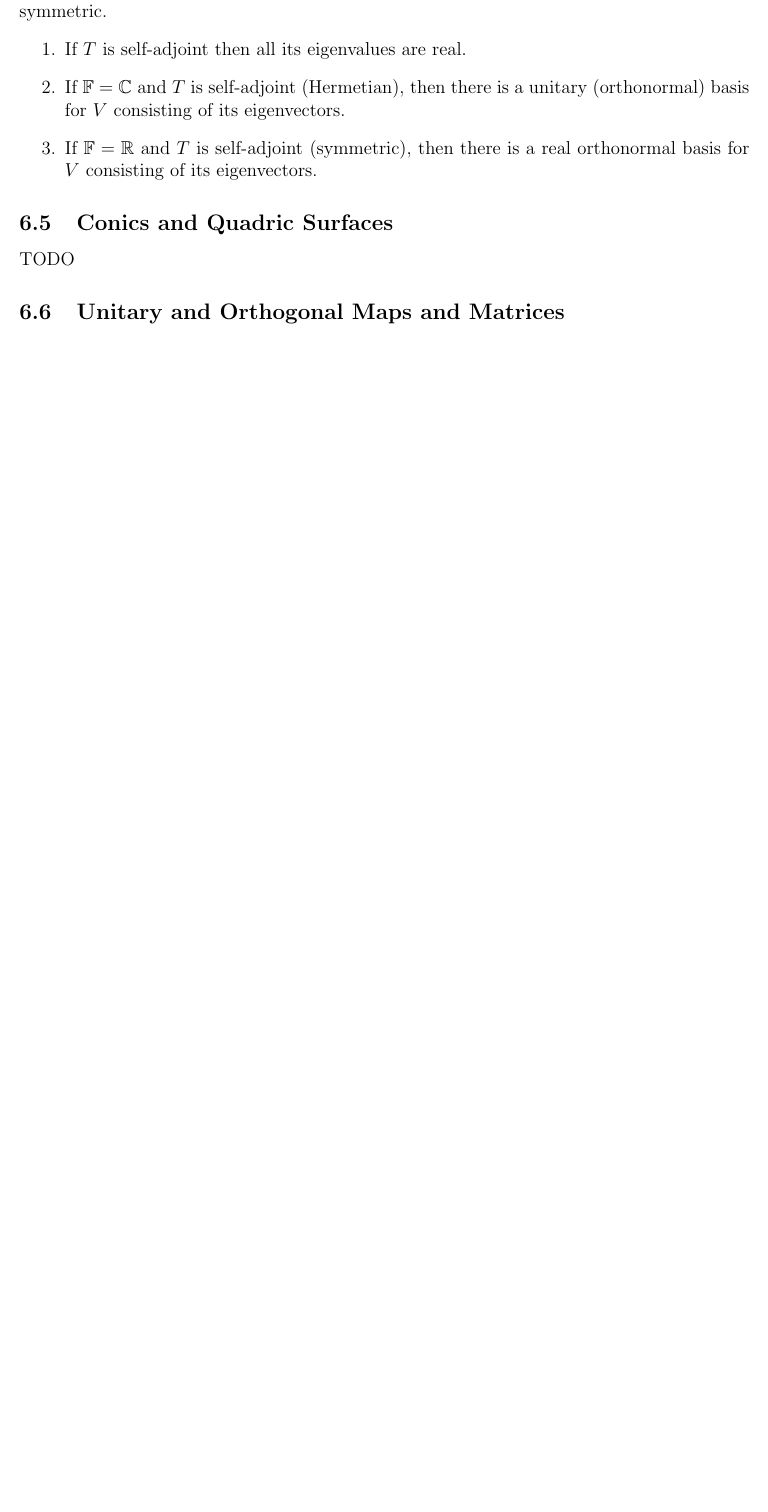
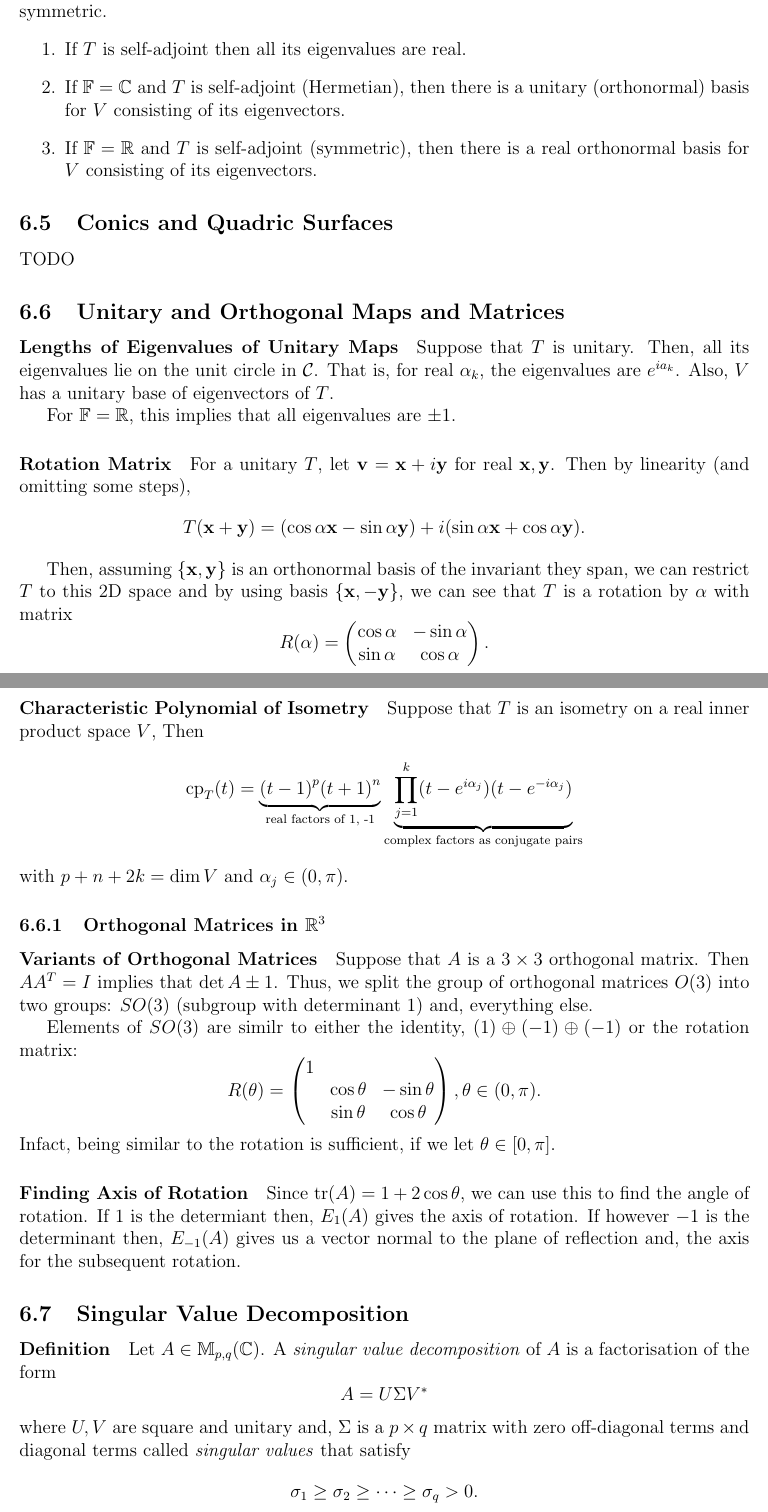
Before and after one commit to imagine-hussain/math2601_notes, a LaTeX document (main.tex, which reads eigenvalues_eigenvectors.tex): part of page 32 of 32 before the commit and two parts of pages 32 and 33 of 34 after it, the two joined at a grey line, cut so that both start at the same text, the shorter picture padded with empty space. Compiled offline with pdfLaTeX.

Commit message:
chapter 6

```diff
--- a/eigenvalues_eigenvectors.tex
+++ b/eigenvalues_eigenvectors.tex
@@ -191,3 +191,82 @@ TODO
 %
 %
 \subsection{Unitary and Orthogonal Maps and Matrices}
+
+\paragraph{Lengths of Eigenvalues of Unitary Maps}
+Suppose that \( T \) is unitary. Then, all its eigenvalues lie on the
+unit circle in \( \mathcal{C} \).
+That is, for real \( \alpha_k \), the eigenvalues are \( e^{i a_k} \).
+Also, \( V \) has a unitary base of eigenvectors of \( T \).
+
+For \( \mathbb{F} = \mathbb{R} \), this implies that all eigenvalues
+are \( \pm 1 \).
+
+\paragraph{Rotation Matrix}
+For a unitary \( T \), let \( \vv = \vx + i\vy \) for real \( \vx, \vy \).
+Then by linearity (and omitting some steps), \[
+    T(\vx + \vy) = (\cos \alpha \vx - \sin \alpha \vy) + i(\sin \alpha \vx + \cos \alpha \vy)
+.\]
+
+Then, assuming \( \set{\vx, \vy} \) is an orthonormal basis of the invariant
+they span, we can restrict \( T \) to this 2D space and by using basis
+\( \set{\vx, - \vy} \), we can see that \( T \) is a rotation by \( \alpha \)
+with matrix \[
+    R(\alpha) =
+    \begin{pmatrix}
+        \cos \alpha & - \sin \alpha \\
+        \sin \alpha & \cos \alpha
+    \end{pmatrix}
+.\]
+
+\paragraph{Characteristic Polynomial of Isometry}
+Suppose that \( T \) is an isometry on a real inner product space
+\( V \),
+Then \[
+    \cp_T(t)
+    =
+    \underbrace{{(t - 1)}^p {(t + 1)}^n}_{\text{real factors of 1, -1}}
+    \underbrace{\prod_{j = 1}^{k} (t - e^{i \alpha_j}) (t - e^{-i\alpha_j})}_{\text{complex factors as conjugate pairs}}
+\]
+with \( p + n + 2k = \dim V \) and \( \alpha_j \in (0, \pi) \).
+
+\subsubsection{Orthogonal Matrices in \(\mathbb{R}^3\)}
+
+\paragraph{Variants of Orthogonal Matrices}
+Suppose that \( A \) is a \( 3 \times 3 \) orthogonal matrix.
+Then \( A A^T  = I \) implies that \( \det A \pm 1 \).
+Thus, we split the group of orthogonal matrices \( O(3) \) into two groups:
+\( SO(3) \) (subgroup with determinant 1) and, everything else.
+
+Elements of \( SO(3) \) are similr to either the identity, \( (1) \oplus (-1) \oplus (-1) \)
+or the rotation matrix: \[
+    R(\theta) = \begin{pmatrix}
+        1   &               &               \\
+            & \cos \theta   & - \sin \theta \\
+            & \sin \theta   & \cos \theta
+    \end{pmatrix}, \theta \in (0, \pi)
+.\]
+Infact, being similar to the rotation is sufficient, if we let
+\( \theta \in [0, \pi] \).
+
+\paragraph{Finding Axis of Rotation}
+Since \( \tr(A) = 1 + 2\cos \theta \), we can use this to find the angle
+of rotation.
+If \( 1 \) is the determiant then, \( E_1 (A) \) gives the axis of rotation.
+If however \( -1 \) is the determinant then, \( E_{-1}(A) \) gives
+us a vector normal to the plane of reflection and, the axis for the
+subsequent rotation.
+
+%
+%
+%
+\subsection{Singular Value Decomposition}
+
+\paragraph{Definition}
+Let \( A \in \mathbb{M}_{p, q} (\mathbb{C}) \).
+A \textit{singular value decomposition} of \( A \) is a factorisation
+of the form \[
+    A = U \Sigma V^*
+\] where \( U, V \) are square and unitary and, \( \Sigma \)
+is a \( p\times q \) matrix with zero off-diagonal terms and diagonal
+terms called \textit{singular values} that satisfy \[
+    \sigma_1 \geq \sigma_2 \geq \cdots \geq \sigma_q > 0
@@ -193,0 +293 @@ TODO
+        Order the eigenvalues so that \[
```
Also changed, not shown: main.pdf, eigenvalues_eigenvectors.tex (73 more changed lines).
